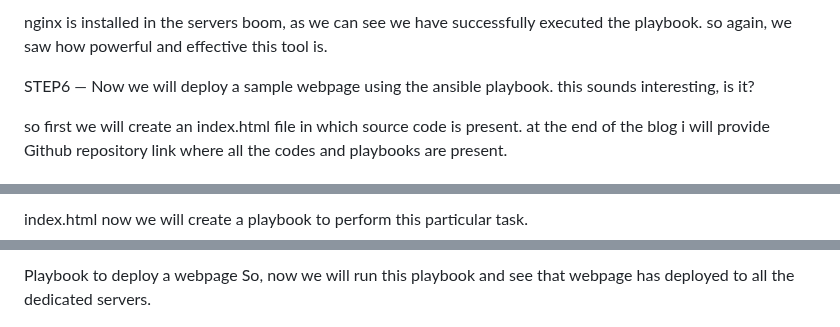
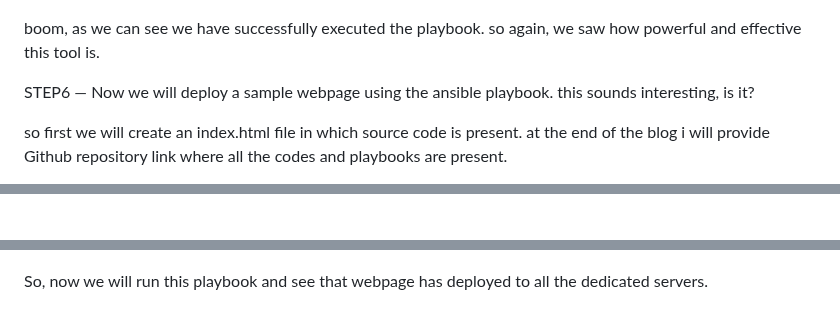
Before and after one commit to prince-amponsah/Deployment-With-Ansible, a Markdown page: README.md, 3 parts joined by grey strips. Drawn GitHub-style.

```diff
--- a/README.md
+++ b/README.md
@@ -107,5 +112,4 @@ so, as we can see in above screenshot that nginx is installed in both the server
 
-nginx is installed in the servers
 boom, as we can see we have successfully executed the playbook. so again, we saw how powerful and effective this tool is.
 
 STEP6
@@ -116,4 +121,3 @@ so first we will create an index.html file in which source code is present. at t
 
-index.html
 now we will create a playbook to perform this particular task.
 
@@ -120,4 +125,3 @@ now we will create a playbook to perform this particular task.
 
-Playbook to deploy a webpage
 So, now we will run this playbook and see that webpage has deployed to all the dedicated servers.
 
```
Also changed, not shown: other parts of README.md (+13 -6 lines).
